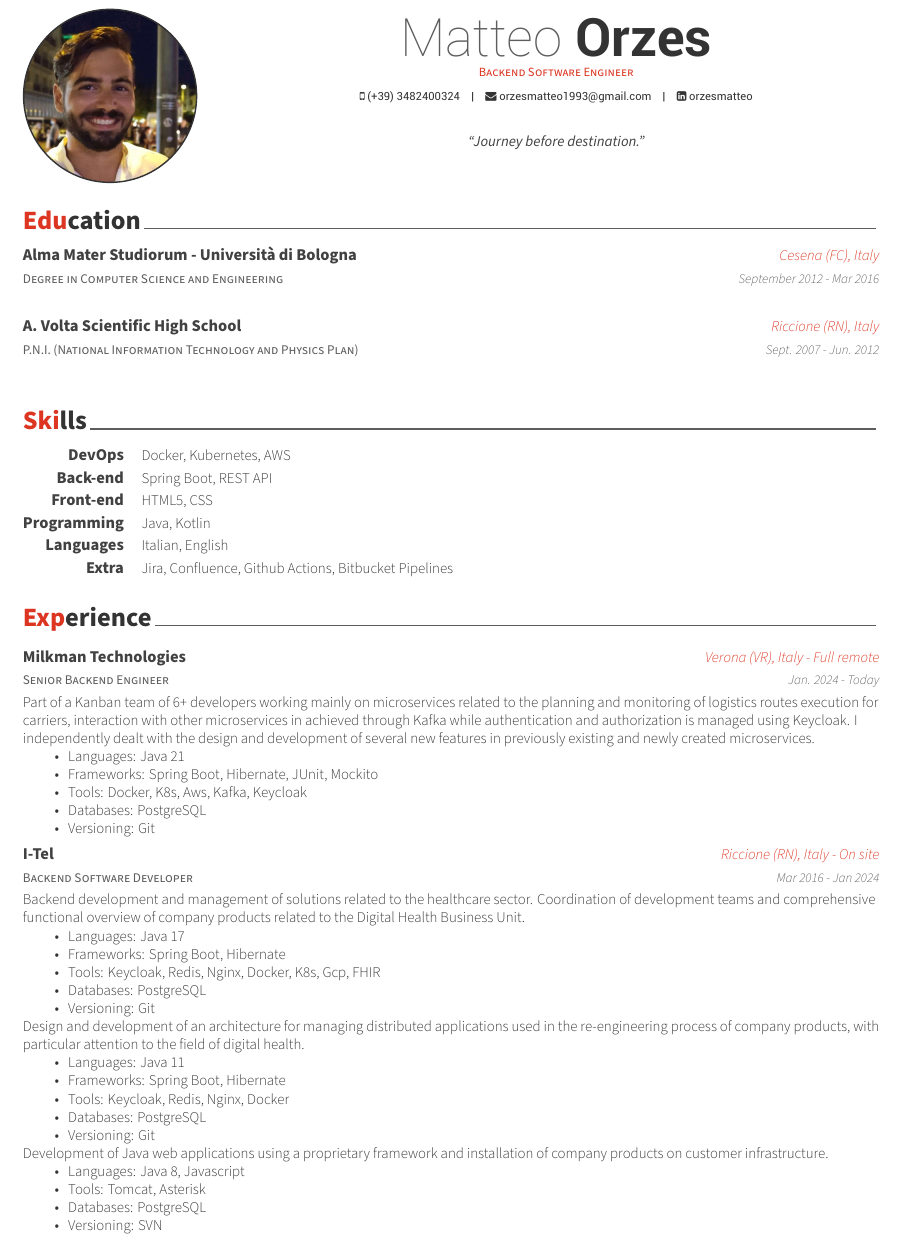
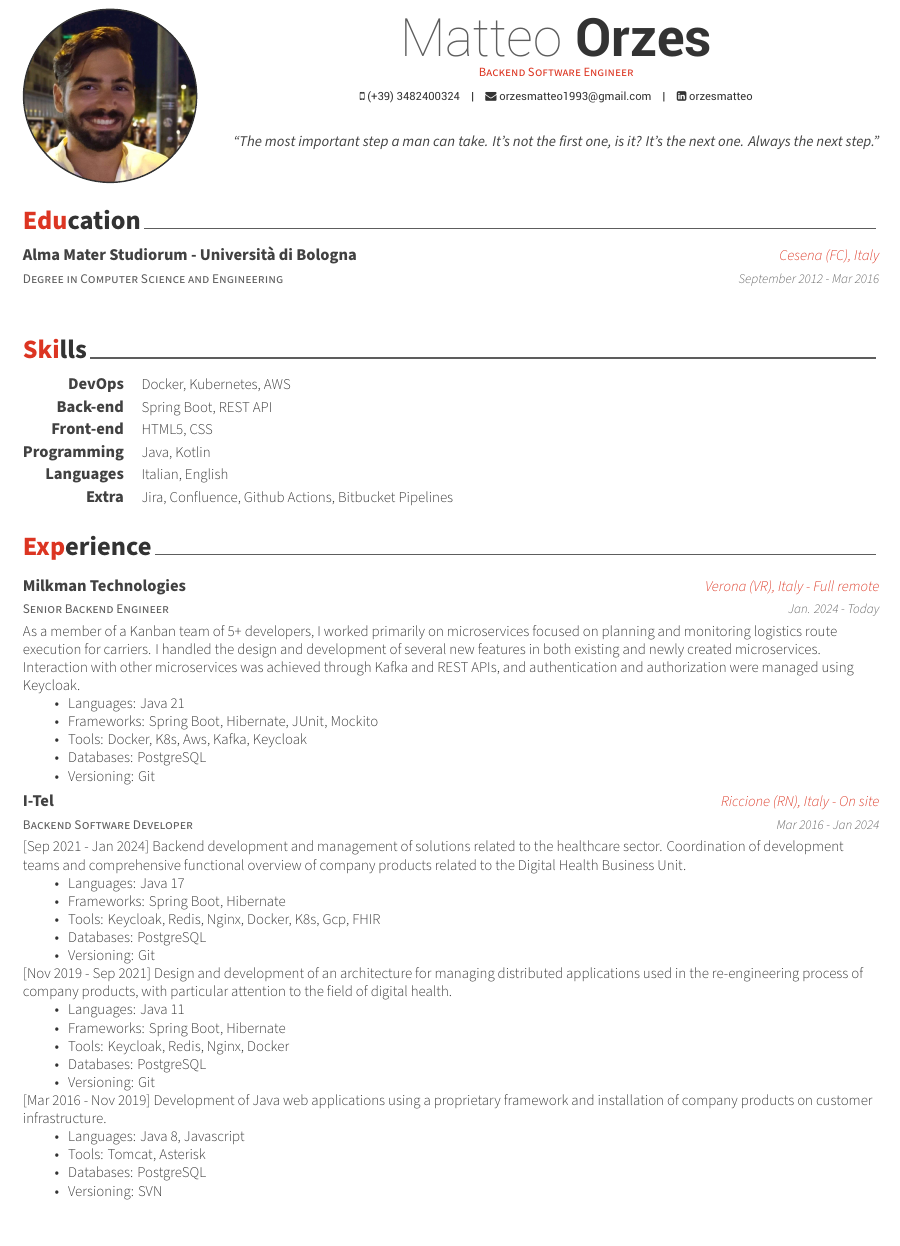
Before and after one commit to orzesmatteo/curriculum-vitae, a LaTeX CV (cv.tex, which reads cv/education.tex, cv/experience.tex): part of the page, cut so that both start at the same text. Compiled offline with XeLaTeX.

Commit message:
refinement

```diff
--- a/cv.tex
+++ b/cv.tex
@@ -71,7 +71,7 @@
 % \googlescholar{googlescholar-id}{}
 % \extrainfo{extra informations}
 
-\quote{``Journey before destination."}
+\quote{``The most important step a man can take. It's not the first one, is it? It's the next one. Always the next step."}
 
 
 %-------------------------------------------------------------------------------
--- a/cv/education.tex
+++ b/cv/education.tex
@@ -17,12 +17,12 @@
     {September 2012 - Mar 2016} % Date(s)
     {}
 
-  \cventry
-    {P.N.I. (National Information Technology and Physics Plan)} % Degree
-    {A. Volta Scientific High School} % Institution
-    {Riccione (RN), Italy} % Location
-    {Sept. 2007 - Jun. 2012} % Date(s)
-    {}
+  %\cventry
+    %{P.N.I. (National Information Technology and Physics Plan)} % Degree
+    %{A. Volta Scientific High School} % Institution
+    %{Riccione (RN), Italy} % Location
+    %{Sept. 2007 - Jun. 2012} % Date(s)
+    %{}
 
 %---------------------------------------------------------
 \end{cventries}
--- a/cv/experience.tex
+++ b/cv/experience.tex
@@ -16,8 +16,7 @@
     {Verona (VR), Italy - Full remote} % Location
     {Jan. 2024 - Today} % Date(s)
     {
-        Part of a Kanban team of 6+ developers working mainly on microservices related to the planning and monitoring of logistics routes execution for carriers, interaction with other microservices in achieved through Kafka while authentication and authorization is managed using Keycloak.
-        I independently dealt with the design and development of several new features in previously existing and newly created microservices.
+        As a member of a Kanban team of 5+ developers, I worked primarily on microservices focused on planning and monitoring logistics route execution for carriers. I handled the design and development of several new features in both existing and newly created microservices. Interaction with other microservices was achieved through Kafka and REST APIs, and authentication and authorization were managed using Keycloak.
         \begin{itemize}
       		\item {Languages: Java 21}
       		\item {Frameworks: Spring Boot, Hibernate, JUnit, Mockito}
@@ -34,7 +33,7 @@
     {Riccione (RN), Italy - On site} % Location
     {Mar 2016 - Jan 2024} % Date(s)
     {
-        Backend development and management of solutions related to the healthcare sector.
+        [Sep 2021 - Jan 2024] Backend development and management of solutions related to the healthcare sector.
         Coordination of development teams and comprehensive functional overview of company products related to the Digital Health Business Unit.
         \begin{itemize}
       		\item {Languages: Java 17}
@@ -43,7 +42,7 @@
       		\item {Databases: PostgreSQL}
       		\item {Versioning: Git}
       	\end{itemize}
-        Design and development of an architecture for managing distributed applications used in the re-engineering process of company products, with particular attention to the field of digital health.
+        [Nov 2019 - Sep 2021] Design and development of an architecture for managing distributed applications used in the re-engineering process of company products, with particular attention to the field of digital health.
         \begin{itemize}
       		\item {Languages: Java 11}
       		\item {Frameworks: Spring Boot, Hibernate}
@@ -51,7 +50,7 @@
       		\item {Databases: PostgreSQL}
       		\item {Versioning: Git}
       	\end{itemize}
-        Development of Java web applications using a proprietary framework and installation of company products on customer infrastructure.
+        [Mar 2016 - Nov 2019] Development of Java web applications using a proprietary framework and installation of company products on customer infrastructure.
       	\begin{itemize}
       		\item {Languages: Java 8, Javascript}
             \item {Tools: Tomcat, Asterisk}
```
